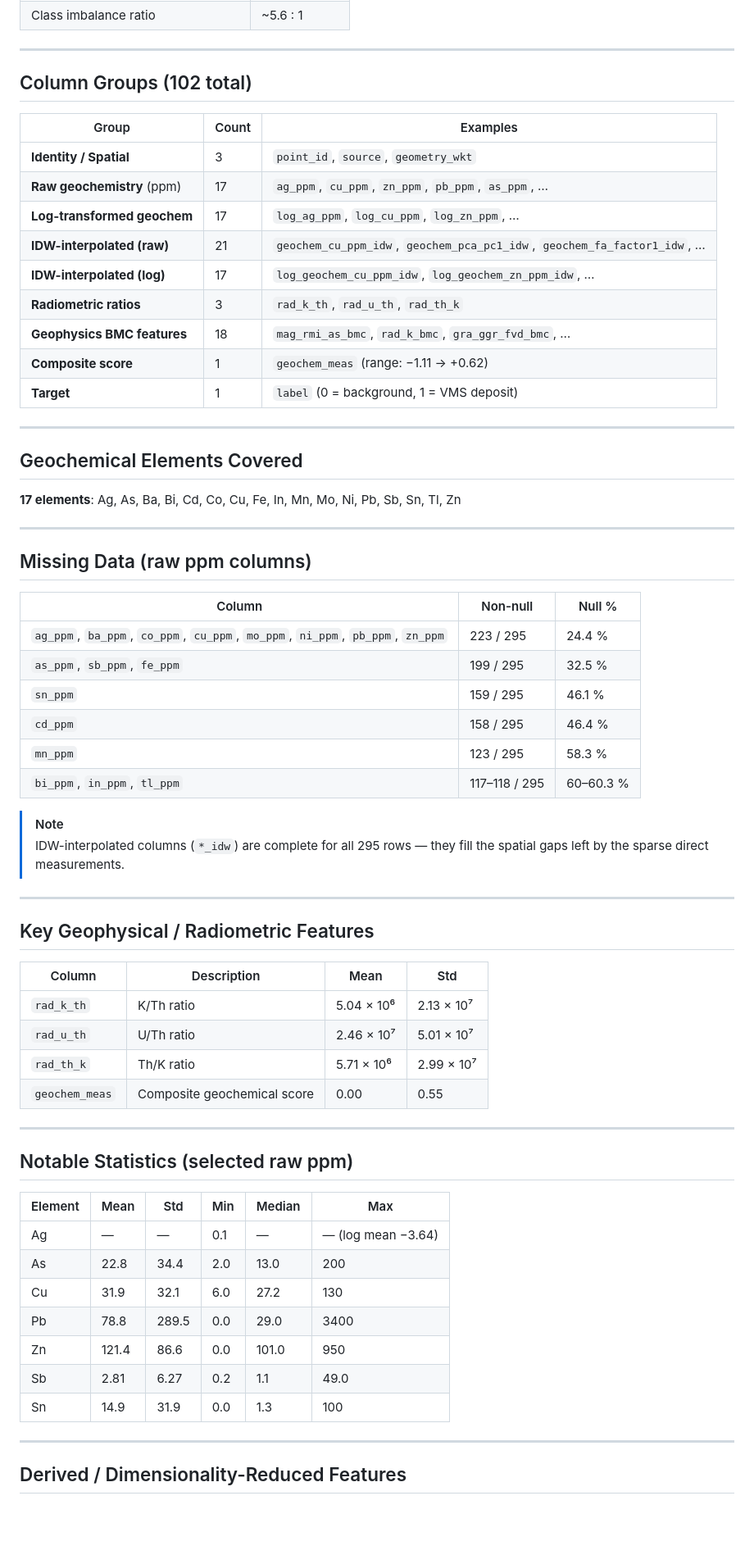
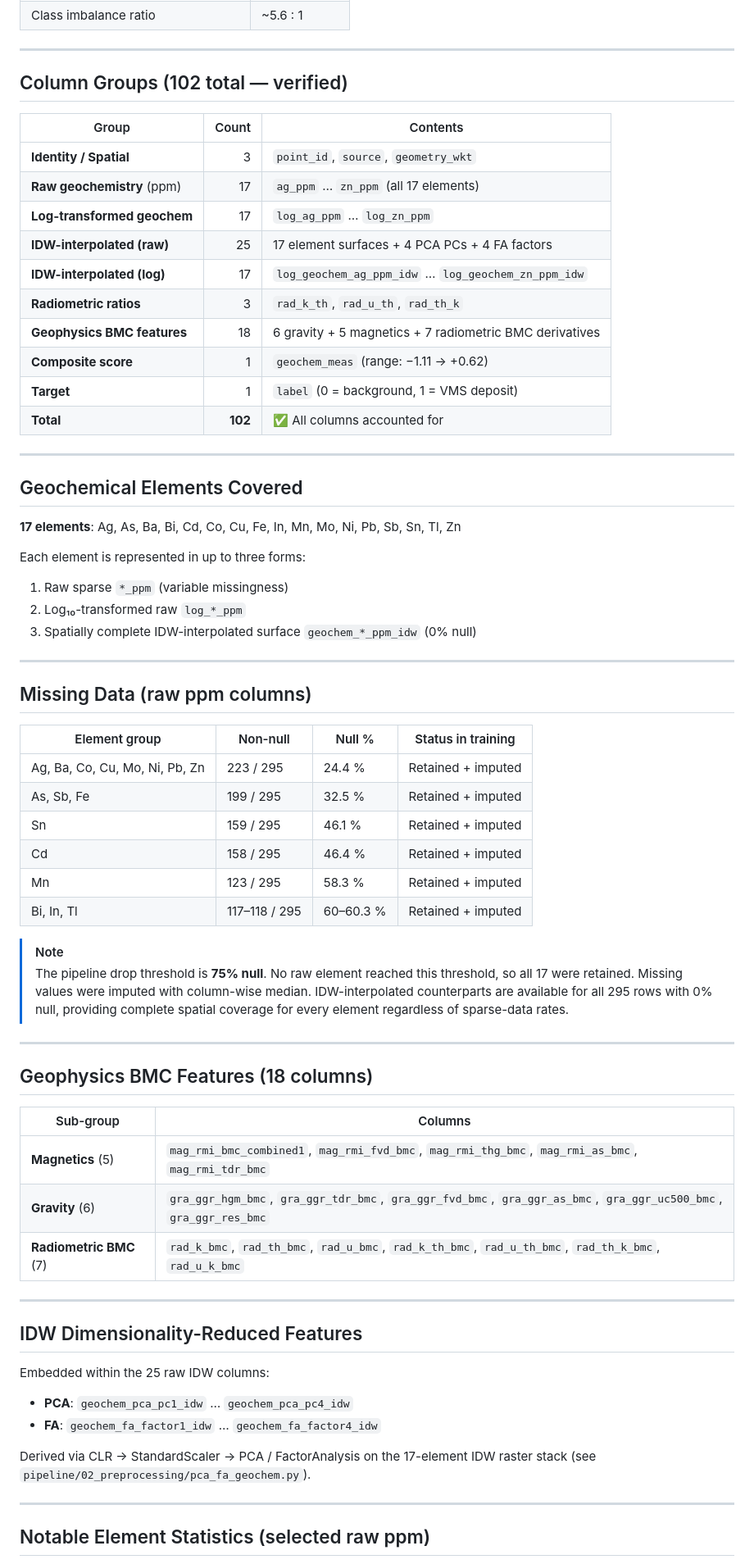
Before and after one commit to erirera/VMS-Deposit-Discovery-AI-Bathurst, a Markdown page: parquet_summary.md, the part around one of its changes. Shown at 82% size. Drawn GitHub-style; blank space fills up the shorter version.

Commit message:
docs: update parquet summary with detailed feature grouping, missing data context, and model importance metrics

```diff
--- a/parquet_summary.md
+++ b/parquet_summary.md
@@ -18,19 +18,20 @@
 
 ---
 
-## Column Groups (102 total)
+## Column Groups (102 total — verified)
 
-| Group | Count | Examples |
-|---|---|---|
+| Group | Count | Contents |
+|---|---:|---|
 | **Identity / Spatial** | 3 | `point_id`, `source`, `geometry_wkt` |
-| **Raw geochemistry** (ppm) | 17 | `ag_ppm`, `cu_ppm`, `zn_ppm`, `pb_ppm`, `as_ppm`, … |
-| **Log-transformed geochem** | 17 | `log_ag_ppm`, `log_cu_ppm`, `log_zn_ppm`, … |
-| **IDW-interpolated (raw)** | 21 | `geochem_cu_ppm_idw`, `geochem_pca_pc1_idw`, `geochem_fa_factor1_idw`, … |
-| **IDW-interpolated (log)** | 17 | `log_geochem_cu_ppm_idw`, `log_geochem_zn_ppm_idw`, … |
+| **Raw geochemistry** (ppm) | 17 | `ag_ppm` … `zn_ppm` (all 17 elements) |
+| **Log-transformed geochem** | 17 | `log_ag_ppm` … `log_zn_ppm` |
+| **IDW-interpolated (raw)** | 25 | 17 element surfaces + 4 PCA PCs + 4 FA factors |
+| **IDW-interpolated (log)** | 17 | `log_geochem_ag_ppm_idw` … `log_geochem_zn_ppm_idw` |
 | **Radiometric ratios** | 3 | `rad_k_th`, `rad_u_th`, `rad_th_k` |
-| **Geophysics BMC features** | 18 | `mag_rmi_as_bmc`, `rad_k_bmc`, `gra_ggr_fvd_bmc`, … |
+| **Geophysics BMC features** | 18 | 6 gravity + 5 magnetics + 7 radiometric BMC derivatives |
 | **Composite score** | 1 | `geochem_meas` (range: −1.11 → +0.62) |
 | **Target** | 1 | `label` (0 = background, 1 = VMS deposit) |
+| **Total** | **102** | ✅ All columns accounted for |
 
 ---
 
@@ -38,48 +39,48 @@
 
 **17 elements**: Ag, As, Ba, Bi, Cd, Co, Cu, Fe, In, Mn, Mo, Ni, Pb, Sb, Sn, Tl, Zn
 
+Each element is represented in up to three forms:
+1. Raw sparse `*_ppm` (variable missingness)
+2. Log₁₀-transformed raw `log_*_ppm`
+3. Spatially complete IDW-interpolated surface `geochem_*_ppm_idw` (0% null)
+
 ---
 
 ## Missing Data (raw ppm columns)
 
-| Column | Non-null | Null % |
-|---|---|---|
-| `ag_ppm`, `ba_ppm`, `co_ppm`, `cu_ppm`, `mo_ppm`, `ni_ppm`, `pb_ppm`, `zn_ppm` | 223 / 295 | 24.4 % |
-| `as_ppm`, `sb_ppm`, `fe_ppm` | 199 / 295 | 32.5 % |
-| `sn_ppm` | 159 / 295 | 46.1 % |
-| `cd_ppm` | 158 / 295 | 46.4 % |
-| `mn_ppm` | 123 / 295 | 58.3 % |
-| `bi_ppm`, `in_ppm`, `tl_ppm` | 117–118 / 295 | 60–60.3 % |
+| Element group | Non-null | Null % | Status in training |
+|---|---|---|---|
+| Ag, Ba, Co, Cu, Mo, Ni, Pb, Zn | 223 / 295 | 24.4 % | Retained + imputed |
+| As, Sb, Fe | 199 / 295 | 32.5 % | Retained + imputed |
+| Sn | 159 / 295 | 46.1 % | Retained + imputed |
+| Cd | 158 / 295 | 46.4 % | Retained + imputed |
+| Mn | 123 / 295 | 58.3 % | Retained + imputed |
+| Bi, In, Tl | 117–118 / 295 | 60–60.3 % | Retained + imputed |
 
 > [!NOTE]
-> IDW-interpolated columns (`*_idw`) are complete for all 295 rows — they fill the spatial gaps left by the sparse direct measurements.
+> The pipeline drop threshold is **75% null**. No raw element reached this threshold, so all 17 were retained. Missing values were imputed with column-wise median. IDW-interpolated counterparts are available for all 295 rows with 0% null, providing complete spatial coverage for every element regardless of sparse-data rates.
 
 ---
 
-## Key Geophysical / Radiometric Features
+## Geophysics BMC Features (18 columns)
 
-| Column | Description | Mean | Std |
-|---|---|---|---|
-| `rad_k_th` | K/Th ratio | 5.04 × 10⁶ | 2.13 × 10⁷ |
-| `rad_u_th` | U/Th ratio | 2.46 × 10⁷ | 5.01 × 10⁷ |
-| `rad_th_k` | Th/K ratio | 5.71 × 10⁶ | 2.99 × 10⁷ |
-| `geochem_meas` | Composite geochemical score | 0.00 | 0.55 |
+| Sub-group | Columns |
+|---|---|
+| **Magnetics** (5) | `mag_rmi_bmc_combined1`, `mag_rmi_fvd_bmc`, `mag_rmi_thg_bmc`, `mag_rmi_as_bmc`, `mag_rmi_tdr_bmc` |
+| **Gravity** (6) | `gra_ggr_hgm_bmc`, `gra_ggr_tdr_bmc`, `gra_ggr_fvd_bmc`, `gra_ggr_as_bmc`, `gra_ggr_uc500_bmc`, `gra_ggr_res_bmc` |
+| **Radiometric BMC** (7) | `rad_k_bmc`, `rad_th_bmc`, `rad_u_bmc`, `rad_k_th_bmc`, `rad_u_th_bmc`, `rad_th_k_bmc`, `rad_u_k_bmc` |
 
 ---
 
-## Notable Statistics (selected raw ppm)
+## IDW Dimensionality-Reduced Features
 
-| Element | Mean | Std | Min | Median | Max |
-|---|---|---|---|---|---|
-| Ag | — | — | 0.1 | — | — (log mean −3.64) |
-| As | 22.8 | 34.4 | 2.0 | 13.0 | 200 |
-| Cu | 31.9 | 32.1 | 6.0 | 27.2 | 130 |
-| Pb | 78.8 | 289.5 | 0.0 | 29.0 | 3400 |
-| Zn | 121.4 | 86.6 | 0.0 | 101.0 | 950 |
-| Sb | 2.81 | 6.27 | 0.2 | 1.1 | 49.0 |
-| Sn | 14.9 | 31.9 | 0.0 | 1.3 | 100 |
+Embedded within the 25 raw IDW columns:
+- **PCA**: `geochem_pca_pc1_idw` … `geochem_pca_pc4_idw`
+- **FA**: `geochem_fa_factor1_idw` … `geochem_fa_factor4_idw`
+
+Derived via CLR → StandardScaler → PCA / FactorAnalysis on the 17-element IDW raster stack (see `pipeline/02_preprocessing/pca_fa_geochem.py`).
 
 ---
 
-## Derived / Dimensionality-Reduced Features
+## Notable Element Statistics (selected raw ppm)
 
```
Also changed, not shown: other parts of parquet_summary.md (+47 -5 lines).
